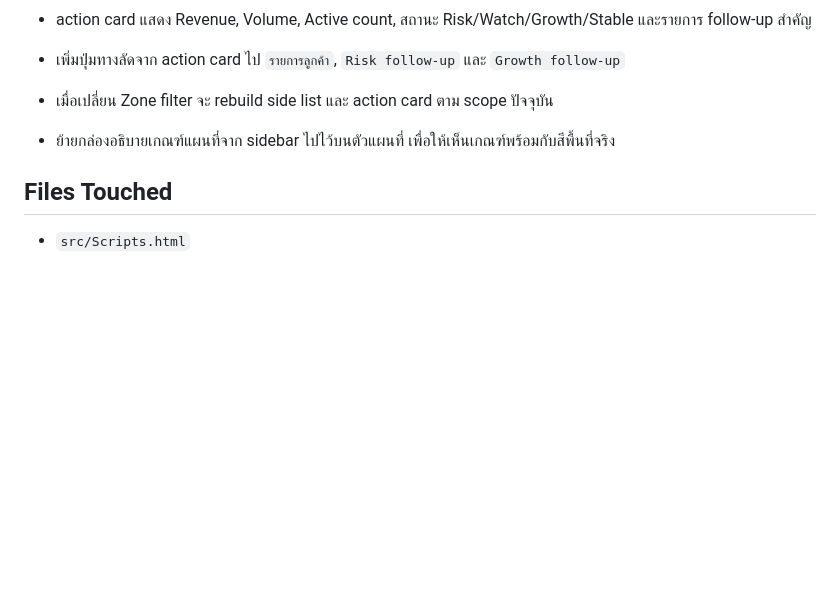
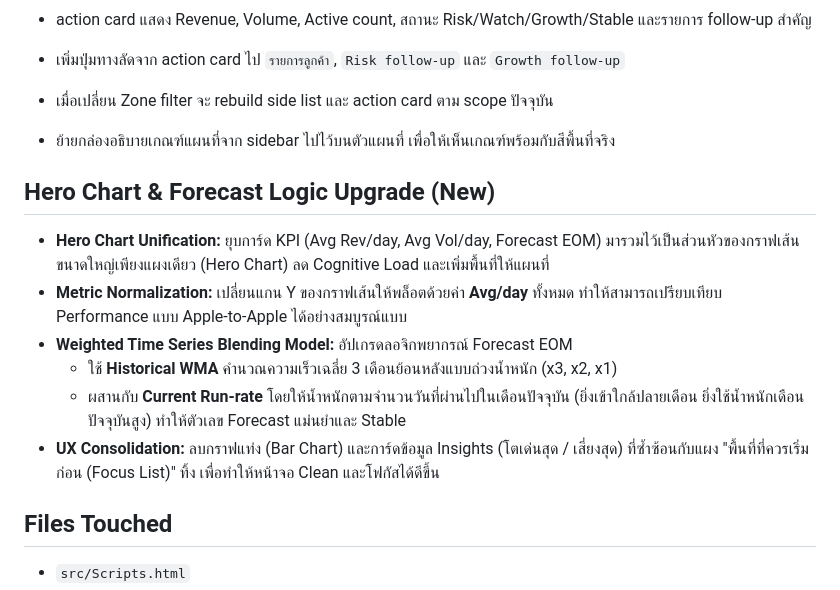
Before and after one commit to natthaphong7274-ui/Dashboard, a Markdown page: docs/UX_SPRINT_3_NOTES.md, the part around the change. Drawn GitHub-style; blank space fills up the shorter version.

Commit message:
UX Sprint 3: Add Hero Chart and Forecast Logic notes to docs

```diff
--- a/docs/UX_SPRINT_3_NOTES.md
+++ b/docs/UX_SPRINT_3_NOTES.md
@@ -23,6 +23,15 @@ Branch: `UX_Sprint-3`
 - เมื่อเปลี่ยน Zone filter จะ rebuild side list และ action card ตาม scope ปัจจุบัน
 - ย้ายกล่องอธิบายเกณฑ์แผนที่จาก sidebar ไปไว้บนตัวแผนที่ เพื่อให้เห็นเกณฑ์พร้อมกับสีพื้นที่จริง
 
+## Hero Chart & Forecast Logic Upgrade (New)
+
+- **Hero Chart Unification:** ยุบการ์ด KPI (Avg Rev/day, Avg Vol/day, Forecast EOM) มารวมไว้เป็นส่วนหัวของกราฟเส้นขนาดใหญ่เพียงแผงเดียว (Hero Chart) ลด Cognitive Load และเพิ่มพื้นที่ให้แผนที่
+- **Metric Normalization:** เปลี่ยนแกน Y ของกราฟเส้นให้พล็อตด้วยค่า **Avg/day** ทั้งหมด ทำให้สามารถเปรียบเทียบ Performance แบบ Apple-to-Apple ได้อย่างสมบูรณ์แบบ
+- **Weighted Time Series Blending Model:** อัปเกรดลอจิกพยากรณ์ Forecast EOM
+  - ใช้ **Historical WMA** คำนวณความเร็วเฉลี่ย 3 เดือนย้อนหลังแบบถ่วงน้ำหนัก (x3, x2, x1)
+  - ผสานกับ **Current Run-rate** โดยให้น้ำหนักตามจำนวนวันที่ผ่านไปในเดือนปัจจุบัน (ยิ่งเข้าใกล้ปลายเดือน ยิ่งใช้น้ำหนักเดือนปัจจุบันสูง) ทำให้ตัวเลข Forecast แม่นยำและ Stable
+- **UX Consolidation:** ลบกราฟแท่ง (Bar Chart) และการ์ดข้อมูล Insights (โตเด่นสุด / เสี่ยงสุด) ที่ซ้ำซ้อนกับแผง "พื้นที่ที่ควรเริ่มก่อน (Focus List)" ทิ้ง เพื่อทำให้หน้าจอ Clean และโฟกัสได้ดีขึ้น
+
 ## Files Touched
 
 - `src/Scripts.html`
```
